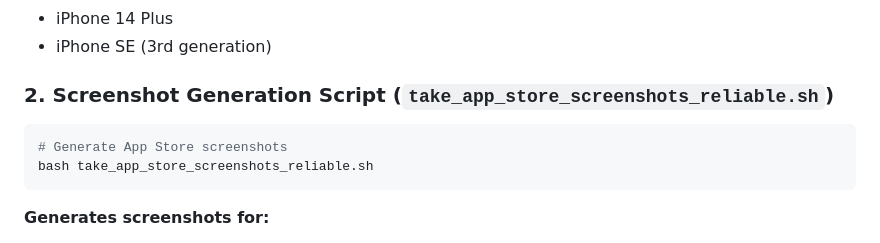
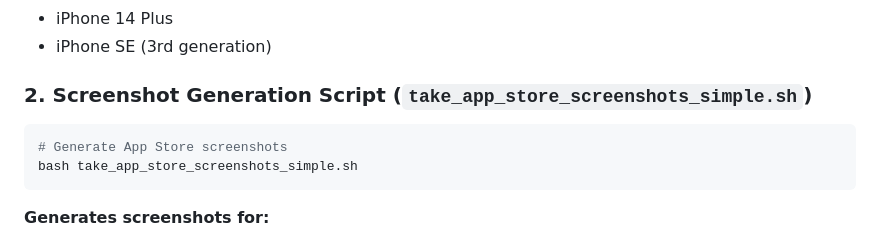
Before and after one commit to ycforward/omnibus_converter, a Markdown page: APP_STORE_GUIDE.md, the part around the change. Drawn GitHub-style.

Commit message:
Update APP_STORE_GUIDE.md to reference only the remaining screenshot script

````diff
--- a/APP_STORE_GUIDE.md
+++ b/APP_STORE_GUIDE.md
@@ -108,10 +108,10 @@ bash run_ios_tests.sh
 - iPhone 14 Plus
 - iPhone SE (3rd generation)
 
-### **2. Screenshot Generation Script (`take_app_store_screenshots_reliable.sh`)**
+### **2. Screenshot Generation Script (`take_app_store_screenshots_simple.sh`)**
 ```bash
 # Generate App Store screenshots
-bash take_app_store_screenshots_reliable.sh
+bash take_app_store_screenshots_simple.sh
 ```
 
 **Generates screenshots for:**
````
